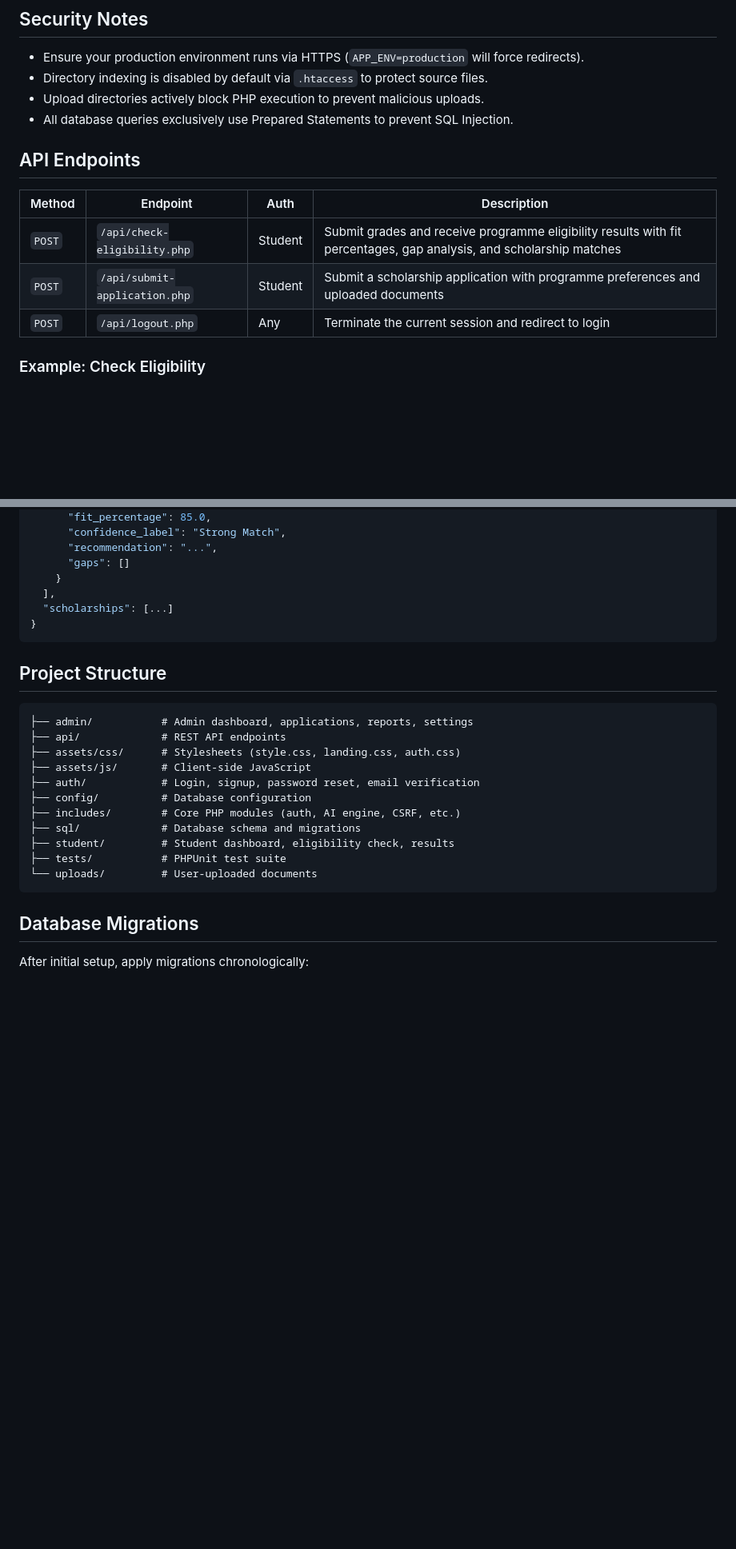
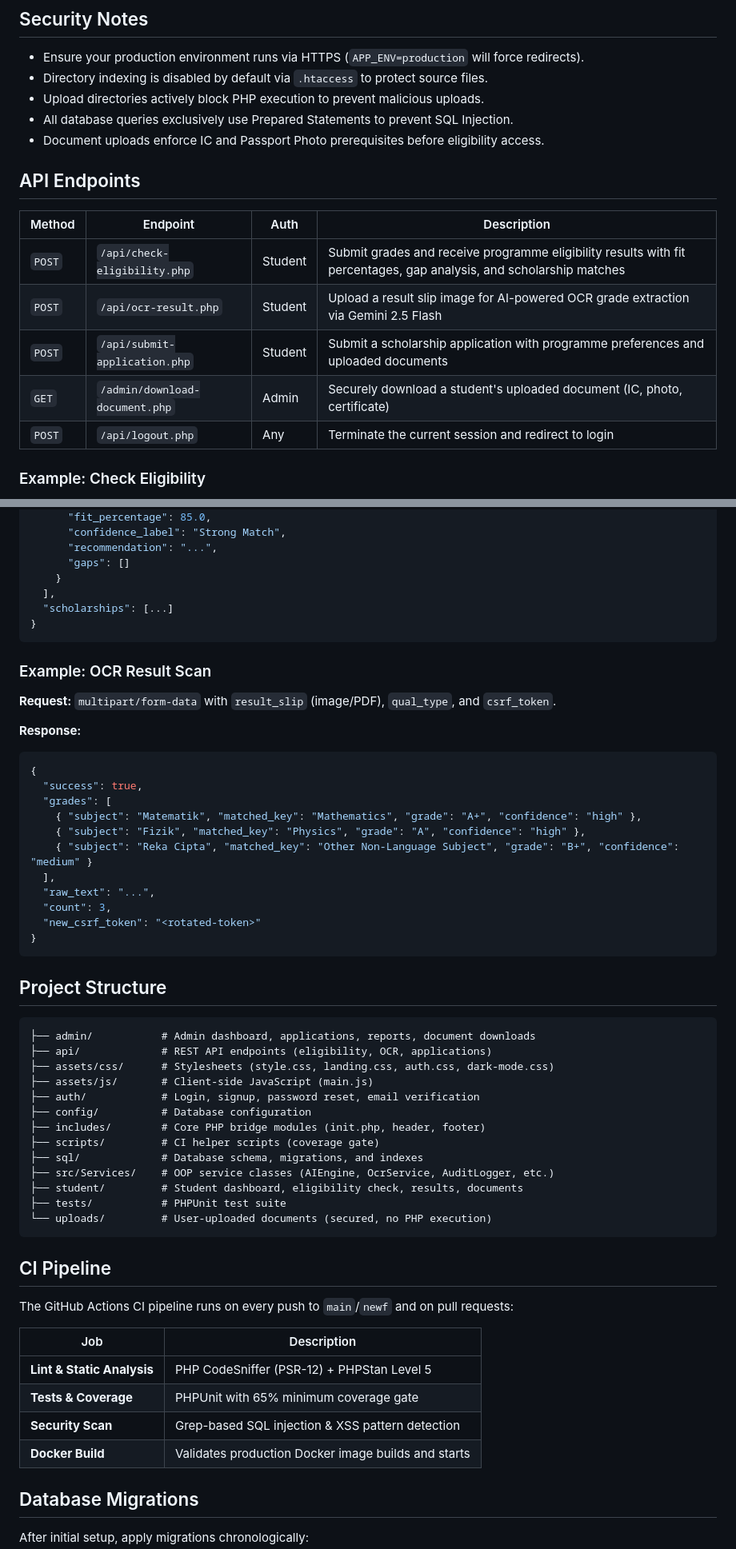
Before and after one commit to smurft1aa-lang/UTPScholarshipSystem, a Markdown page: README.md, 2 parts joined by grey strips. Shown at 80% size. Rendered like a GitHub page; blank space fills up the shorter version.

Commit message:
docs: comprehensive README update with OCR, security gates, and CI docs

````diff
--- a/README.md
+++ b/README.md
@@ -63,13 +95,16 @@ Credentials are loaded from environment variables:
 - Directory indexing is disabled by default via `.htaccess` to protect source files.
 - Upload directories actively block PHP execution to prevent malicious uploads.
 - All database queries exclusively use Prepared Statements to prevent SQL Injection.
+- Document uploads enforce IC and Passport Photo prerequisites before eligibility access.
 
 ## API Endpoints
 
 | Method | Endpoint | Auth | Description |
 |--------|----------|------|-------------|
 | `POST` | `/api/check-eligibility.php` | Student | Submit grades and receive programme eligibility results with fit percentages, gap analysis, and scholarship matches |
+| `POST` | `/api/ocr-result.php` | Student | Upload a result slip image for AI-powered OCR grade extraction via Gemini 2.5 Flash |
 | `POST` | `/api/submit-application.php` | Student | Submit a scholarship application with programme preferences and uploaded documents |
+| `GET`  | `/admin/download-document.php` | Admin | Securely download a student's uploaded document (IC, photo, certificate) |
 | `POST` | `/api/logout.php` | Any | Terminate the current session and redirect to login |
 
 ### Example: Check Eligibility
@@ -103,21 +138,53 @@ Credentials are loaded from environment variables:
 }
 ```
 
+### Example: OCR Result Scan
+
+**Request:** `multipart/form-data` with `result_slip` (image/PDF), `qual_type`, and `csrf_token`.
+
+**Response:**
+```json
+{
+  "success": true,
+  "grades": [
+    { "subject": "Matematik", "matched_key": "Mathematics", "grade": "A+", "confidence": "high" },
+    { "subject": "Fizik", "matched_key": "Physics", "grade": "A", "confidence": "high" },
+    { "subject": "Reka Cipta", "matched_key": "Other Non-Language Subject", "grade": "B+", "confidence": "medium" }
+  ],
+  "raw_text": "...",
+  "count": 3,
+  "new_csrf_token": "<rotated-token>"
+}
+```
+
 ## Project Structure
 
 ```
-├── admin/           # Admin dashboard, applications, reports, settings
-├── api/             # REST API endpoints
-├── assets/css/      # Stylesheets (style.css, landing.css, auth.css)
-├── assets/js/       # Client-side JavaScript
+├── admin/           # Admin dashboard, applications, reports, document downloads
+├── api/             # REST API endpoints (eligibility, OCR, applications)
+├── assets/css/      # Stylesheets (style.css, landing.css, auth.css, dark-mode.css)
+├── assets/js/       # Client-side JavaScript (main.js)
 ├── auth/            # Login, signup, password reset, email verification
 ├── config/          # Database configuration
-├── includes/        # Core PHP modules (auth, AI engine, CSRF, etc.)
-├── sql/             # Database schema and migrations
-├── student/         # Student dashboard, eligibility check, results
+├── includes/        # Core PHP bridge modules (init.php, header, footer)
+├── scripts/         # CI helper scripts (coverage gate)
+├── sql/             # Database schema, migrations, and indexes
+├── src/Services/    # OOP service classes (AIEngine, OcrService, AuditLogger, etc.)
+├── student/         # Student dashboard, eligibility check, results, documents
 ├── tests/           # PHPUnit test suite
-└── uploads/         # User-uploaded documents
+└── uploads/         # User-uploaded documents (secured, no PHP execution)
 ```
+
+## CI Pipeline
+
+The GitHub Actions CI pipeline runs on every push to `main`/`newf` and on pull requests:
+
+| Job | Description |
+|-----|-------------|
+| **Lint & Static Analysis** | PHP CodeSniffer (PSR-12) + PHPStan Level 5 |
+| **Tests & Coverage** | PHPUnit with 65% minimum coverage gate |
+| **Security Scan** | Grep-based SQL injection & XSS pattern detection |
+| **Docker Build** | Validates production Docker image builds and starts |
 
 ## Database Migrations
 
````
Also changed, not shown: other parts of README.md (+39 -7 lines).
